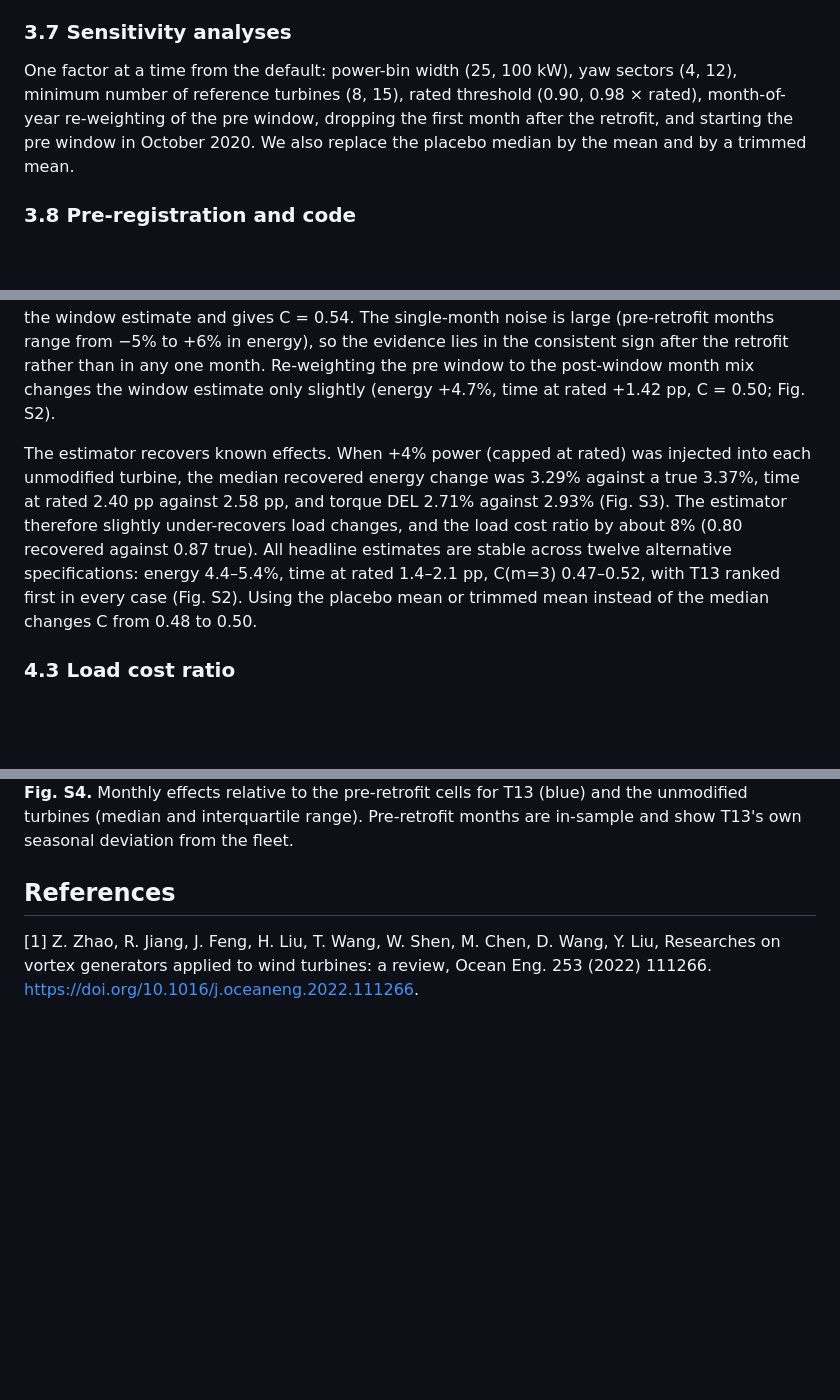
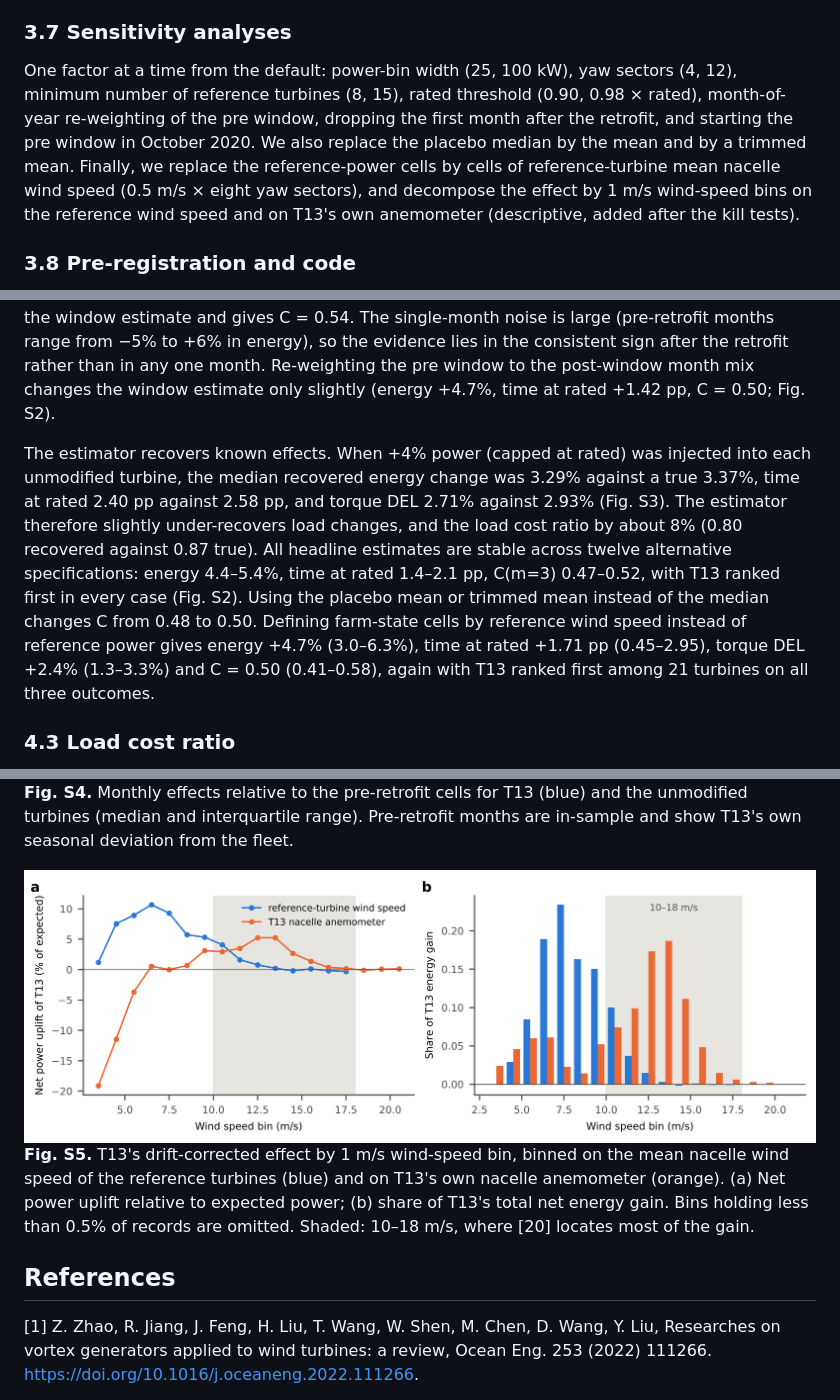
Before and after one commit to jeff-1980/CNS1-, a Markdown page: aeroup/manuscript_v2.md, 3 parts joined by grey strips. Rendered like a GitHub page; pictures changed too: aeroup/figs/figS5_wind_speed_bins.png (added); blank space fills up the shorter version.

```diff
--- a/aeroup/manuscript_v2.md
+++ b/aeroup/manuscript_v2.md
@@ -83,7 +83,7 @@ The frozen plan specified a replication using turbines not yet retrofitted as re
 Because a single reference turbine is noisier and the windows are a year apart, we added a known-null check after the replication had been run (deviation D2): the identical estimator applied to 2020 versus 2021 (same months, no turbine changed state; T13 excluded), with T01 and, separately, T21 as reference. Its pooled effects measure the design's year-on-year drift. The gate for this check was written before it was run.
 
 ### 3.7 Sensitivity analyses
-One factor at a time from the default: power-bin width (25, 100 kW), yaw sectors (4, 12), minimum number of reference turbines (8, 15), rated threshold (0.90, 0.98 × rated), month-of-year re-weighting of the pre window, dropping the first month after the retrofit, and starting the pre window in October 2020. We also replace the placebo median by the mean and by a trimmed mean.
+One factor at a time from the default: power-bin width (25, 100 kW), yaw sectors (4, 12), minimum number of reference turbines (8, 15), rated threshold (0.90, 0.98 × rated), month-of-year re-weighting of the pre window, dropping the first month after the retrofit, and starting the pre window in October 2020. We also replace the placebo median by the mean and by a trimmed mean. Finally, we replace the reference-power cells by cells of reference-turbine mean nacelle wind speed (0.5 m/s × eight yaw sectors), and decompose the effect by 1 m/s wind-speed bins on the reference wind speed and on T13's own anemometer (descriptive, added after the kill tests).
 
 ### 3.8 Pre-registration and code
 The baseline estimator and five kill tests (K1 known truth, K2 drift-corrected T13 effect with rank test, K3 replication, K4 seasonal re-weighting, K5 within-10-minute variability) were frozen with SHA-256 hashes before any data were analysed; all five passed. The paper analyses in Sections 3.5 and 3.7, the power-bin decomposition and the event study are descriptive extensions added after the kill tests and are labelled as such. Code: {{GitHub/Zenodo DOI}}.
@@ -104,7 +104,7 @@ T13 ranks first of the 21 turbines on every one of these outcomes (one-sided per
 
 T13's month-by-month deviation from the fleet has a seasonal pattern of its own (Fig. S4): before the retrofit it ran a few percent below its average in summer and above it in winter. To remove this, Fig. 3 compares each month with the same calendar month one year earlier and subtracts the fleet median of the same difference. In the eight complete pre-retrofit months of 2021 this year-on-year contrast averages −0.7% for energy, −0.42 pp for time at rated and −0.02% for torque DEL, with signs scattered around zero. In all nine post-retrofit months it is positive for energy and torque DEL, averaging +4.1%, +1.59 pp and +2.2% respectively, which reproduces the window estimate and gives C = 0.54. The single-month noise is large (pre-retrofit months range from −5% to +6% in energy), so the evidence lies in the consistent sign after the retrofit rather than in any one month. Re-weighting the pre window to the post-window month mix changes the window estimate only slightly (energy +4.7%, time at rated +1.42 pp, C = 0.50; Fig. S2).
 
-The estimator recovers known effects. When +4% power (capped at rated) was injected into each unmodified turbine, the median recovered energy change was 3.29% against a true 3.37%, time at rated 2.40 pp against 2.58 pp, and torque DEL 2.71% against 2.93% (Fig. S3). The estimator therefore slightly under-recovers load changes, and the load cost ratio by about 8% (0.80 recovered against 0.87 true). All headline estimates are stable across twelve alternative specifications: energy 4.4–5.4%, time at rated 1.4–2.1 pp, C(m=3) 0.47–0.52, with T13 ranked first in every case (Fig. S2). Using the placebo mean or trimmed mean instead of the median changes C from 0.48 to 0.50.
+The estimator recovers known effects. When +4% power (capped at rated) was injected into each unmodified turbine, the median recovered energy change was 3.29% against a true 3.37%, time at rated 2.40 pp against 2.58 pp, and torque DEL 2.71% against 2.93% (Fig. S3). The estimator therefore slightly under-recovers load changes, and the load cost ratio by about 8% (0.80 recovered against 0.87 true). All headline estimates are stable across twelve alternative specifications: energy 4.4–5.4%, time at rated 1.4–2.1 pp, C(m=3) 0.47–0.52, with T13 ranked first in every case (Fig. S2). Using the placebo mean or trimmed mean instead of the median changes C from 0.48 to 0.50. Defining farm-state cells by reference wind speed instead of reference power gives energy +4.7% (3.0–6.3%), time at rated +1.71 pp (0.45–2.95), torque DEL +2.4% (1.3–3.3%) and C = 0.50 (0.41–0.58), again with T13 ranked first among 21 turbines on all three outcomes.
 
 ### 4.3 Load cost ratio
 Each 1% of additional energy cost 0.48% (95% CI 0.39–0.54) of additional main-shaft torque DEL at m = 3 (Fig. 5). The ratio falls with the S-N exponent: 0.45 at m = 10/3 (rolling bearings), 0.40 at m = 4, 0.31 at m = 6 and 0.20 at m = 10. Because Miner damage scales as DEL^m, the corresponding increase in quasi-static fatigue damage per unit time is about 7% for m = 3 and 7.3% for m = 10/3, or roughly 1.5% damage per 1% energy.
@@ -225,6 +225,9 @@ Source: Hill_of_Towie_AeroUp_install_dates.csv in the dataset.
 ![](figs/figS4_event_study_raw.png)
 **Fig. S4.** Monthly effects relative to the pre-retrofit cells for T13 (blue) and the unmodified turbines (median and interquartile range). Pre-retrofit months are in-sample and show T13's own seasonal deviation from the fleet.
 
+![](figs/figS5_wind_speed_bins.png)
+**Fig. S5.** T13's drift-corrected effect by 1 m/s wind-speed bin, binned on the mean nacelle wind speed of the reference turbines (blue) and on T13's own nacelle anemometer (orange). (a) Net power uplift relative to expected power; (b) share of T13's total net energy gain. Bins holding less than 0.5% of records are omitted. Shaded: 10–18 m/s, where [20] locates most of the gain.
+
 ## References
 
 [1] Z. Zhao, R. Jiang, J. Feng, H. Liu, T. Wang, W. Shen, M. Chen, D. Wang, Y. Liu, Researches on vortex generators applied to wind turbines: a review, Ocean Eng. 253 (2022) 111266. https://doi.org/10.1016/j.oceaneng.2022.111266.
```
Also changed, not shown: other parts of aeroup/manuscript_v2.md (+1 -1 lines), 5 other files.
